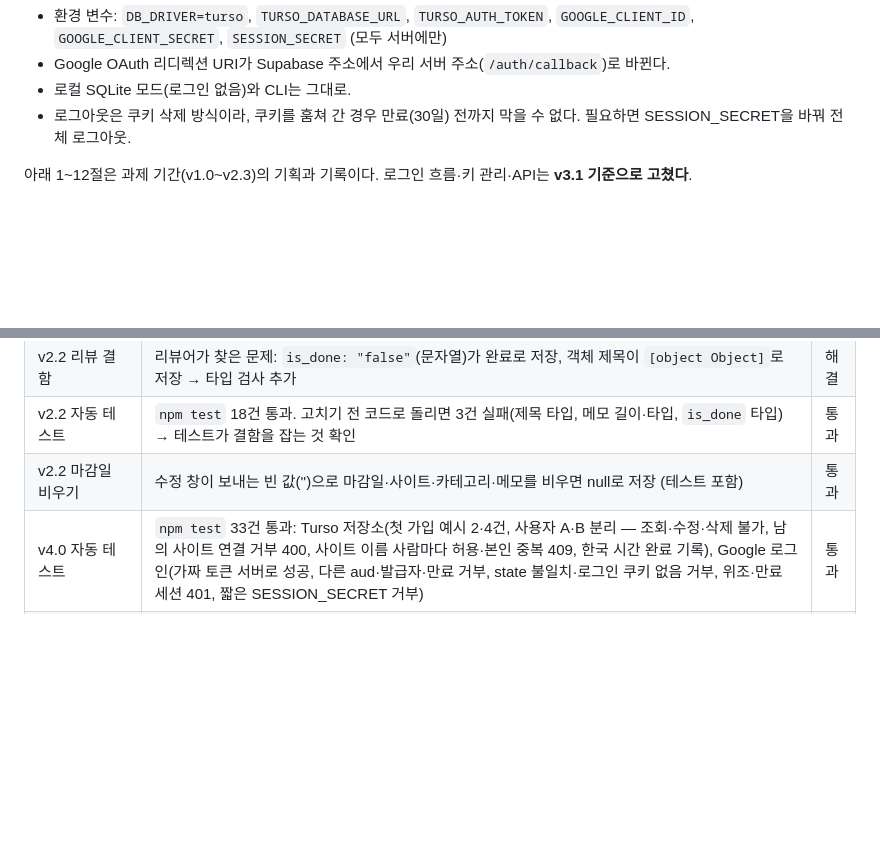
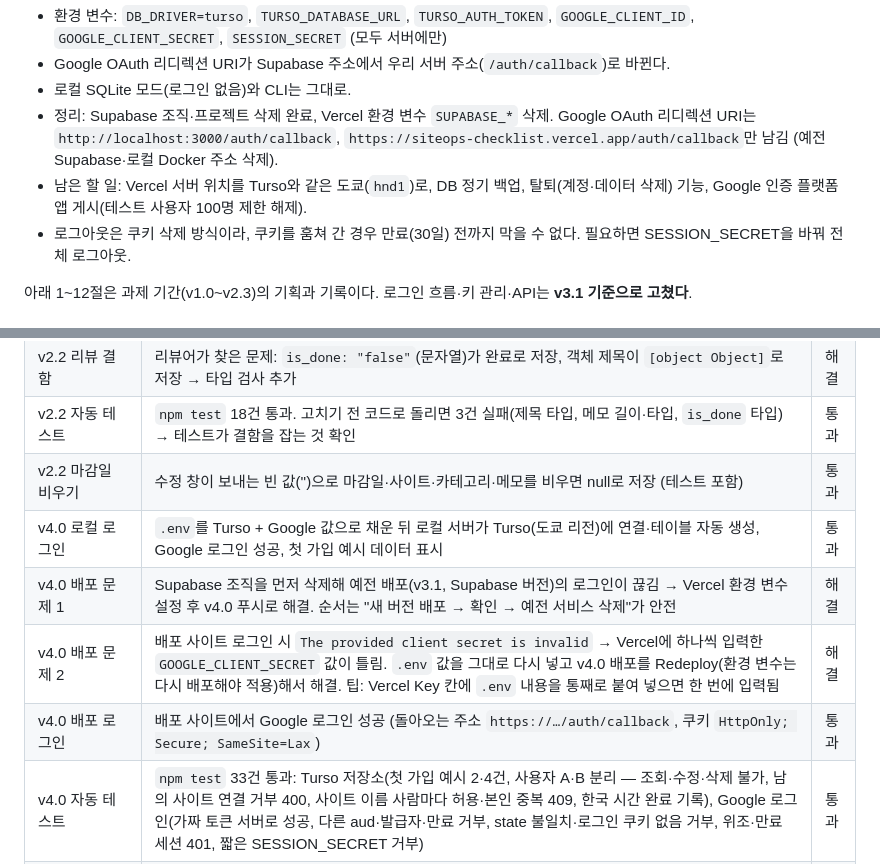
Before and after one commit to maidysound-netizen/SiteOps-Checklist, a Markdown page: PRD.md, 2 parts joined by grey strips. Drawn GitHub-style; blank space fills up the shorter version.

Commit message:
docs: v4.0 로컬·배포 로그인 확인과 배포 문제 기록
Co-Authored-By: Claude Opus 5.5 <noreply@anthropic.com>

```diff
--- a/PRD.md
+++ b/PRD.md
@@ -79,6 +79,8 @@ v3.0에서 지웠던 Supabase + Google 로그인을 되살리되, 짝의 앱처
 - 환경 변수: `DB_DRIVER=turso`, `TURSO_DATABASE_URL`, `TURSO_AUTH_TOKEN`, `GOOGLE_CLIENT_ID`, `GOOGLE_CLIENT_SECRET`, `SESSION_SECRET` (모두 서버에만)
 - Google OAuth 리디렉션 URI가 Supabase 주소에서 우리 서버 주소(`/auth/callback`)로 바뀐다.
 - 로컬 SQLite 모드(로그인 없음)와 CLI는 그대로.
+- 정리: Supabase 조직·프로젝트 삭제 완료, Vercel 환경 변수 `SUPABASE_*` 삭제. Google OAuth 리디렉션 URI는 `http://localhost:3000/auth/callback`, `https://siteops-checklist.vercel.app/auth/callback`만 남김 (예전 Supabase·로컬 Docker 주소 삭제).
+- 남은 할 일: Vercel 서버 위치를 Turso와 같은 도쿄(`hnd1`)로, DB 정기 백업, 탈퇴(계정·데이터 삭제) 기능, Google 인증 플랫폼 앱 게시(테스트 사용자 100명 제한 해제).
 - 로그아웃은 쿠키 삭제 방식이라, 쿠키를 훔쳐 간 경우 만료(30일) 전까지 막을 수 없다. 필요하면 SESSION_SECRET을 바꿔 전체 로그아웃.
 
 아래 1~12절은 과제 기간(v1.0~v2.3)의 기획과 기록이다. 로그인 흐름·키 관리·API는 **v3.1 기준으로 고쳤다**.
@@ -304,6 +306,10 @@ Supabase 모드에서는 모든 `/api/*`에 로그인 쿠키가 필요하다 (
 | v2.2 리뷰 결함 | 리뷰어가 찾은 문제: `is_done: "false"`(문자열)가 완료로 저장, 객체 제목이 `[object Object]`로 저장 → 타입 검사 추가 | 해결 |
 | v2.2 자동 테스트 | `npm test` 18건 통과. 고치기 전 코드로 돌리면 3건 실패(제목 타입, 메모 길이·타입, `is_done` 타입) → 테스트가 결함을 잡는 것 확인 | 통과 |
 | v2.2 마감일 비우기 | 수정 창이 보내는 빈 값('')으로 마감일·사이트·카테고리·메모를 비우면 null로 저장 (테스트 포함) | 통과 |
+| v4.0 로컬 로그인 | `.env`를 Turso + Google 값으로 채운 뒤 로컬 서버가 Turso(도쿄 리전)에 연결·테이블 자동 생성, Google 로그인 성공, 첫 가입 예시 데이터 표시 | 통과 |
+| v4.0 배포 문제 1 | Supabase 조직을 먼저 삭제해 예전 배포(v3.1, Supabase 버전)의 로그인이 끊김 → Vercel 환경 변수 설정 후 v4.0 푸시로 해결. 순서는 "새 버전 배포 → 확인 → 예전 서비스 삭제"가 안전 | 해결 |
+| v4.0 배포 문제 2 | 배포 사이트 로그인 시 `The provided client secret is invalid` → Vercel에 하나씩 입력한 `GOOGLE_CLIENT_SECRET` 값이 틀림. `.env` 값을 그대로 다시 넣고 v4.0 배포를 Redeploy(환경 변수는 다시 배포해야 적용)해서 해결. 팁: Vercel Key 칸에 `.env` 내용을 통째로 붙여 넣으면 한 번에 입력됨 | 해결 |
+| v4.0 배포 로그인 | 배포 사이트에서 Google 로그인 성공 (돌아오는 주소 `https://…/auth/callback`, 쿠키 `HttpOnly; Secure; SameSite=Lax`) | 통과 |
 | v4.0 자동 테스트 | `npm test` 33건 통과: Turso 저장소(첫 가입 예시 2·4건, 사용자 A·B 분리 — 조회·수정·삭제 불가, 남의 사이트 연결 거부 400, 사이트 이름 사람마다 허용·본인 중복 409, 한국 시간 완료 기록), Google 로그인(가짜 토큰 서버로 성공, 다른 aud·발급자·만료 거부, state 불일치·로그인 쿠키 없음 거부, 위조·만료 세션 401, 짧은 SESSION_SECRET 거부) | 통과 |
 | v3.2 CLI | `npm test` 27건 통과 (CLI 3건 추가: 목록·추가·완료·오늘 요약, 잘못된 입력 종료 코드 1). 임시 DB로 실행해 `db/siteops.db`는 건드리지 않음 | 통과 |
 | v3.1 실제 로그인 | 클라우드 프로젝트 Restore 후 로컬 서버(`127.0.0.1:3000`)에서 Google 로그인 성공, 기존 항목 표시. 로그인 전 `/api/me` 401 | 통과 |
```
